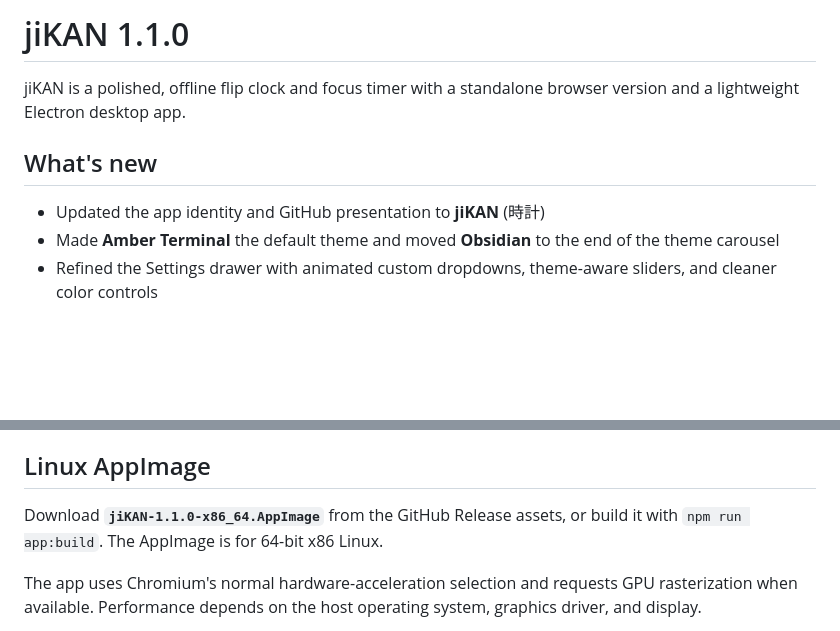
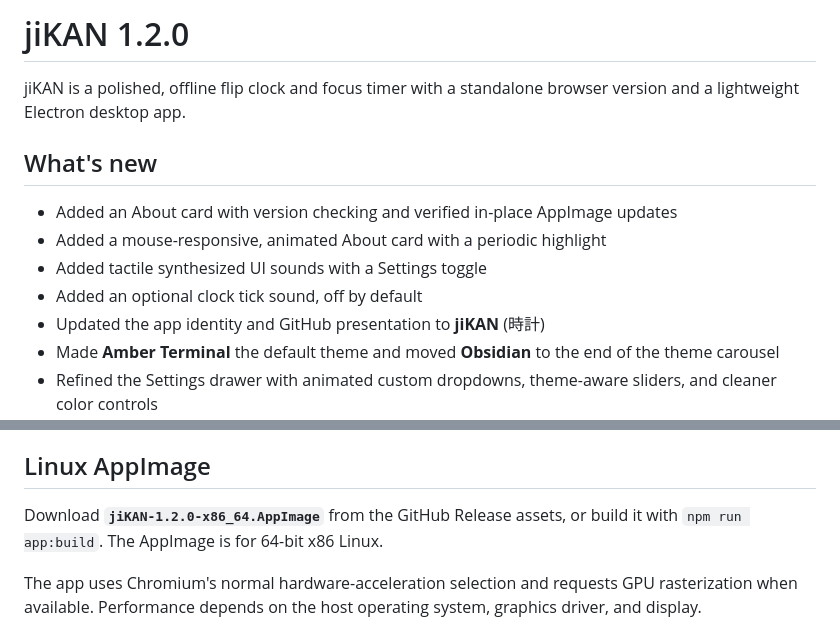
Before and after one commit to rob0ticbro/jiKAN, a Markdown page: RELEASE_NOTES.md, 2 parts joined by grey strips. Drawn GitHub-style; blank space fills up the shorter version.

```diff
--- a/RELEASE_NOTES.md
+++ b/RELEASE_NOTES.md
@@ -1,9 +1,13 @@
-# jiKAN 1.1.0
+# jiKAN 1.2.0
 
 jiKAN is a polished, offline flip clock and focus timer with a standalone browser version and a lightweight Electron desktop app.
 
 ## What's new
 
+- Added an About card with version checking and verified in-place AppImage updates
+- Added a mouse-responsive, animated About card with a periodic highlight
+- Added tactile synthesized UI sounds with a Settings toggle
+- Added an optional clock tick sound, off by default
 - Updated the app identity and GitHub presentation to **jiKAN** (時計)
 - Made **Amber Terminal** the default theme and moved **Obsidian** to the end of the theme carousel
 - Refined the Settings drawer with animated custom dropdowns, theme-aware sliders, and cleaner color controls
@@ -24,7 +28,7 @@ jiKAN is a polished, offline flip clock and focus timer with a standalone browse
 
 ## Linux AppImage
 
-Download **`jiKAN-1.1.0-x86_64.AppImage`** from the GitHub Release assets, or build it with `npm run app:build`. The AppImage is for 64-bit x86 Linux.
+Download **`jiKAN-1.2.0-x86_64.AppImage`** from the GitHub Release assets, or build it with `npm run app:build`. The AppImage is for 64-bit x86 Linux.
 
 The app uses Chromium's normal hardware-acceleration selection and requests GPU rasterization when available. Performance depends on the host operating system, graphics driver, and display.
 
```
Also changed, not shown: README.md (+6 -3 lines), assets/jikan.png, 6 other files.
